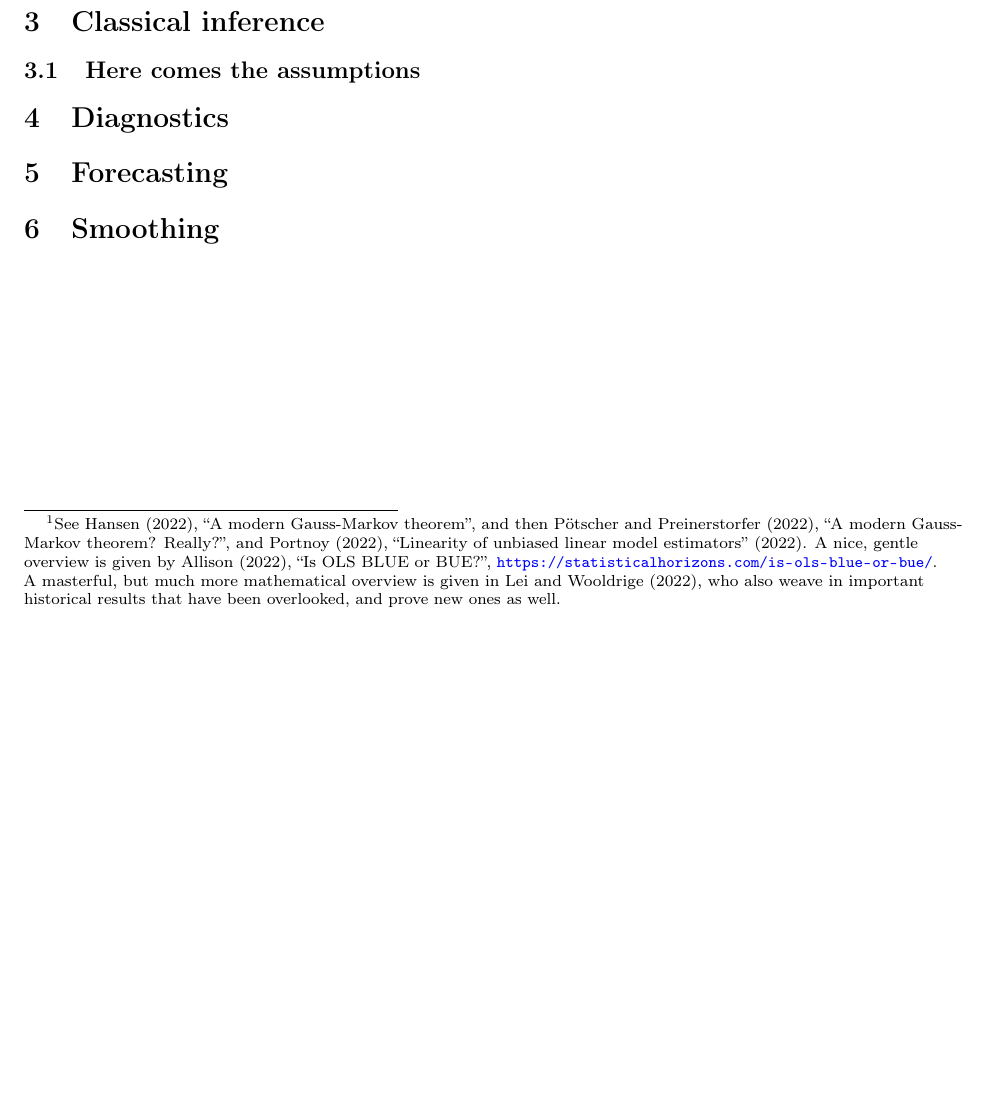
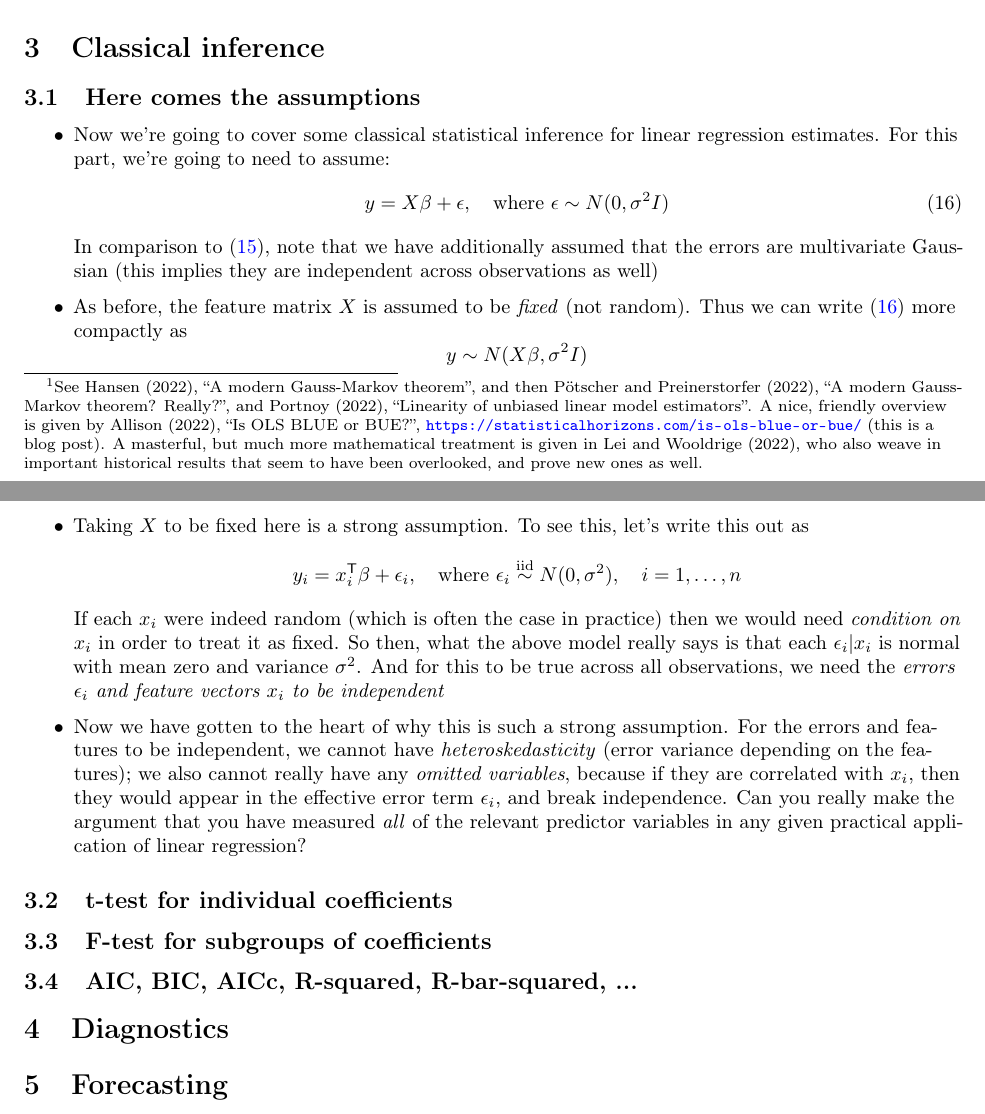
Before and after one commit to ryantibs/timeseries-f23, a LaTeX document (lectures/regression/regression.tex): part of page 11 of 11 before the commit and two parts of pages 11 and 12 of 12 after it, the two joined at a grey line, cut so that both start at the same text, the shorter picture padded with empty space. Compiled offline with pdfLaTeX.

Commit message:
Temp update

```diff
--- a/lectures/regression/regression.tex
+++ b/lectures/regression/regression.tex
@@ -5,7 +5,7 @@
 \usepackage[normalem]{ulem}
 \usepackage{centernot}
 
-\title{Lecture 3: Regression and Smoothing \\ \smallskip
+\title{Lecture 3: Linear Regression \\ \smallskip
 \large Introduction to Time Series, Fall 2023 \\ \smallskip
 Ryan Tibshirani}
 \date{}
@@ -693,42 +694,65 @@ just have to remember that $i$ indexes samples (rows), and $j$ indexes features
   the only unbiased estimators are linear in $y$ anyway.\footnote{See Hansen
     (2022), ``A modern Gauss-Markov theorem'', and then P{\"o}tscher and
     Preinerstorfer (2022), ``A modern Gauss-Markov theorem? Really?'', and
-    Portnoy (2022), ``Linearity  of unbiased linear model estimators'' (2022). A
-    nice, gentle overview is given by Allison (2022), ``Is OLS BLUE or BUE?'',
-    \url{https://statisticalhorizons.com/is-ols-blue-or-bue/}. A masterful, but
-    much more mathematical overview is given in Lei and Wooldrige (2022), who
-    also weave in important historical results that have been overlooked, and
-    prove new ones as well.})
+    Portnoy (2022), ``Linearity  of unbiased linear model estimators''. A nice,
+    friendly overview is given by Allison (2022), ``Is OLS BLUE or BUE?'',
+    \url{https://statisticalhorizons.com/is-ols-blue-or-bue/} (this is a blog
+    post). A masterful, but much more mathematical treatment is given in Lei and
+    Wooldrige (2022), who also weave in important historical results that seem
+    to have been overlooked, and prove new ones as well.})
 \end{itemize}
 
 \section{Classical inference}
 
 \subsection{Here comes the assumptions}
 
-% \item For the ``sample version'' of linear regression, we envision having
-%   multiple samples from \eqref{eq:pop_model} with white noise errors:
-% \begin{equation}
-%   \label{eq:pop_model}
-%   \begin{gathered}
-%   y = \beta_0 + \beta_1 x + \epsilon, \\
-%   \text{where} \quad \E(\epsilon) = 0, \; \Var(\epsilon) = \sigma^2
-%   \end{gathered}
-%   \end{equation}
-%   Here $\epsilon$ is a stochastic error term, and as the model
-%   \eqref{eq:pop_model} states, we assume it has mean zero and finite variance
-%   $\sigma^2$. To be clear, here $x,y,\epsilon$ are all real-valued (rather than
-%   multivariate)
+\def\iidsim{\overset{\text{iid}}{\sim}}
 
-% \item We do not usually assume $\sigma^2$ is known, and the purpose is to
-%   estimate the \emph{regression coefficients} (or parameters) $\beta_0$ and
-%   $\beta_1$, referred to as the intercept and slope, respectively
-%   \begin{equation}
-%   \label{eq:samp_model}
-%   \begin{gathered}
-%   y_i = \beta_0 + \beta_1 x_i + \epsilon, \quad i = 1,\dots,n \\
-%   \text{where $\epsilon_i$, $i = 1,\dots,n$ is a white noise sequence}
-%   \end{gathered}
-%   \end{equation}
+\begin{itemize}
+\item Now we're going to cover some classical statistical inference for linear
+  regression estimates. For this part, we're going to need to assume:
+  \begin{equation}
+  \label{eq:model_n}
+  y = X \beta + \epsilon, \quad \text{where $\epsilon \sim N(0, \sigma^2 I)$}
+  \end{equation}
+  In comparison to \eqref{eq:model_wn}, note that we have additionally assumed
+  that the errors are multivariate Gaussian (this implies they are independent
+  across observations as well)
+
+\item As before, the feature matrix $X$ is assumed to  be \emph{fixed} (not
+  random). Thus we can write \eqref{eq:model_n} more compactly as
+  \[
+  y \sim N(X \beta, \sigma^2 I)
+  \]
+
+\item Taking $X$ to be fixed here is a strong assumption. To see this, let's
+  write this out as
+  \[
+  y_i = x_i^\T \beta + \epsilon_i, \quad \text{where $\epsilon_i \iidsim N(0,
+  \sigma^2)$}, \quad i=1,\dots,n
+  \]
+  If each $x_i$ were indeed random (which is often the case in practice) then we
+  would need \emph{condition on $x_i$} in order to treat it as fixed. So then,
+  what the above model really says is that each $\epsilon_i | x_i$ is normal
+  with mean zero and variance $\sigma^2$. And for this to be true across all
+  observations, we need the \emph{errors $\epsilon_i$ and feature vectors $x_i$
+    to be independent}
+
+\item Now we have gotten to the heart of why this is such a strong
+  assumption. For the errors and features to be independent, we cannot have
+  \emph{heteroskedasticity} (error variance depending on the features); we also
+  cannot really have any \emph{omitted variables}, because if they are
+  correlated with $x_i$, then they would appear in the effective error term
+  $\epsilon_i$, and break independence. Can you really make the argument that
+  you have measured \emph{all} of the relevant predictor variables in any given
+  practical application of linear regression?
+\end{itemize}
+
+\subsection{t-test for individual coefficients}
+
+\subsection{F-test for subgroups of coefficients}
+
+\subsection{AIC, BIC, AICc, R-squared, R-bar-squared, ...}
 
 % ASSUMPTIONS!
 % t-test
@@ -743,6 +767,4 @@ just have to remember that $i$ indexes samples (rows), and $j$ indexes features
 
 \section{Forecasting}
 
-\section{Smoothing}
-
 \end{document}
```
Also changed, not shown: lectures/regression/regression.pdf, lectures/regression/regression.tex (33 more changed lines).
